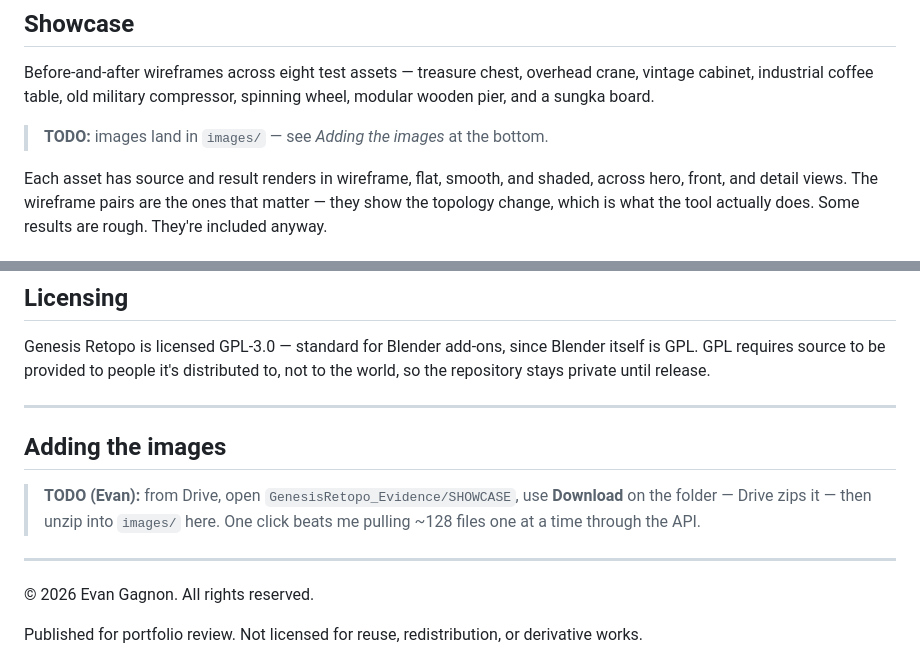
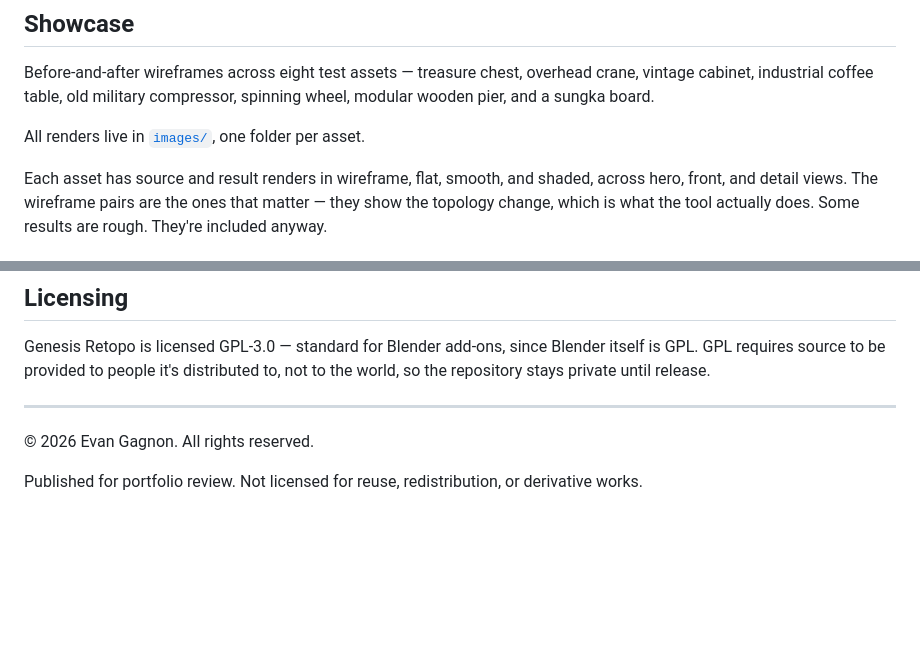
Before and after one commit to EvanJGagnon/genesis-retopo-showcase, a Markdown page: README.md, 2 parts joined by grey strips. GitHub-like rendering; blank space fills up the shorter version.

Commit message:
Point README at committed images
Co-Authored-By: Claude Opus 5 <noreply@anthropic.com>

```diff
--- a/README.md
+++ b/README.md
@@ -30,7 +30,7 @@ Genesis Retopo targets the second half of that problem as hard as the first. Out
 
 Before-and-after wireframes across eight test assets — treasure chest, overhead crane, vintage cabinet, industrial coffee table, old military compressor, spinning wheel, modular wooden pier, and a sungka board.
 
-> **TODO:** images land in `images/` — see *Adding the images* at the bottom.
+All renders live in [`images/`](images/), one folder per asset.
 
 Each asset has source and result renders in wireframe, flat, smooth, and shaded, across hero, front, and detail views. The wireframe pairs are the ones that matter — they show the topology change, which is what the tool actually does. Some results are rough. They're included anyway.
 
@@ -92,12 +92,6 @@ Genesis Retopo is licensed GPL-3.0 — standard for Blender add-ons, since Blend
 
 ---
 
-## Adding the images
-
-> **TODO (Evan):** from Drive, open `GenesisRetopo_Evidence/SHOWCASE`, use **Download** on the folder — Drive zips it — then unzip into `images/` here. One click beats me pulling ~128 files one at a time through the API.
-
----
-
 © 2026 Evan Gagnon. All rights reserved.
 
 Published for portfolio review. Not licensed for reuse, redistribution, or derivative works.
```
